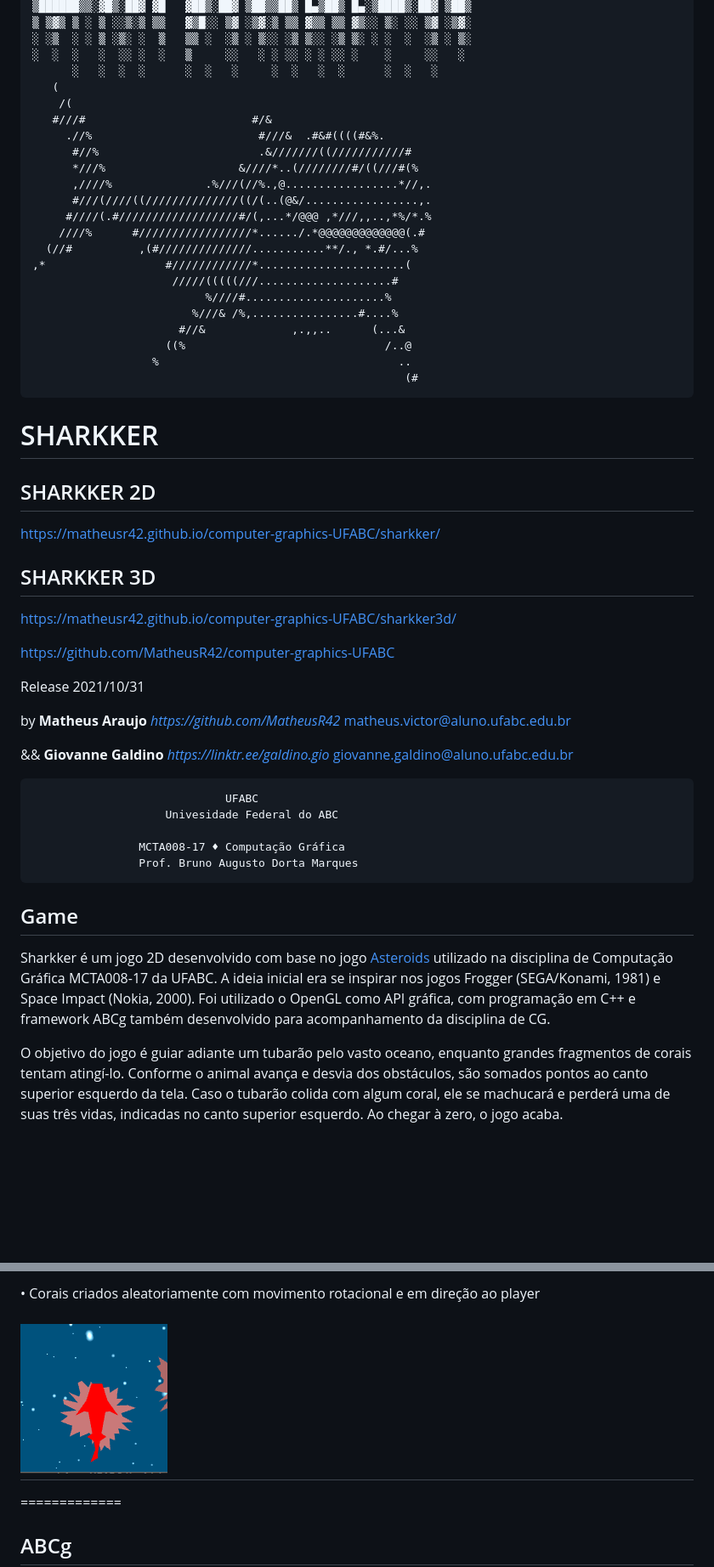
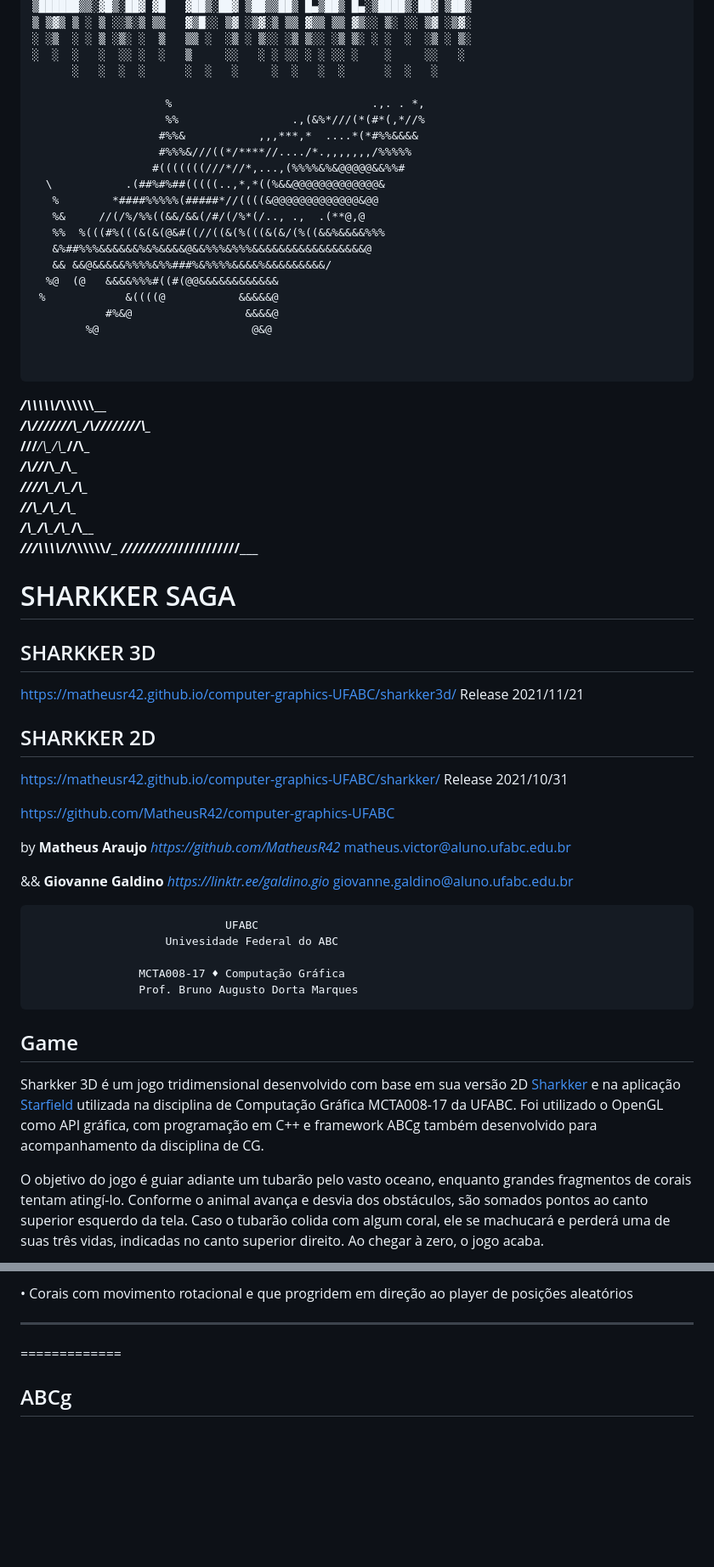
Before and after one commit to MatheusR42/computer-graphics-UFABC, a Markdown page: README.md, 2 parts joined by grey strips. Shown: that part at 85% size. Drawn GitHub-style; blank space fills up the shorter version.

````diff
--- a/README.md
+++ b/README.md
@@ -8,39 +8,47 @@
 ░ ░▒  ░ ░ ▒ ░▒░ ░  ▒   ▒▒ ░  ░▒ ░ ▒░░ ░▒ ▒░░ ░▒ ▒░ ░ ░  ░  ░▒ ░ ▒░
 ░  ░  ░   ░  ░░ ░  ░   ▒     ░░   ░ ░ ░░ ░ ░ ░░ ░    ░     ░░   ░
       ░   ░  ░  ░      ░  ░   ░     ░  ░   ░  ░      ░  ░   ░
-   (
-    /(
-   #///#                         #/&
-     .//%                         #///&  .#&#((((#&%.
-      #//%                        .&///////((///////////#
-      *///%                    &////*..(////////#/((///#(%
-      ,////%              .%///(//%.,@.................*//,.
-      #///(////((//////////////((/(..(@&/.................,.
-     #////(.#//////////////////#/(,...*/@@@ ,*///,,..,*%/*.%
-    ////%      #/////////////////*....../.*@@@@@@@@@@@@@(.#
-  (//#          ,(#//////////////...........**/., *.#/...%
-,*                  #////////////*......................(
-                     /////(((((///....................#
-                          %////#.....................%
-                        %///& /%,................#....%
-                      #//&             ,.,,..      (...&
-                    ((%                              /..@
-                  %                                    ..
-                                                        (#
+
+                    %                              .,. . *,
+                    %%                 .,(&%*///(*(#*(,*//%
+                   #%%&           ,,,***,*  ....*(*#%%&&&&
+                   #%%%&///((*/****//..../*.,,,,,,,/%%%%%
+                  #(((((((///*//*,...,(%%%%&%&@@@@@&&%%#
+  \           .(##%#%##(((((..,*,*((%&&@@@@@@@@@@@@@&
+   %        *####%%%%%(#####*//((((&@@@@@@@@@@@@@&@@
+   %&     //(/%/%%((&&/&&(/#/(/%*(/.., .,  .(**@,@
+   %%  %(((#%(((&(&(@&#((//((&(%(((&(&/(%((&&%&&&&%%%
+   &%##%%%&&&&&&%&%&&&&@&&%%%&%%%&&&&&&&&&&&&&&&&&@
+   && &&@&&&&&%%%%&%%###%&%%%%&&&&%&&&&&&&&&/
+  %@  (@   &&&&%%%#((#(@@&&&&&&&&&&&&
+ %            &((((@           &&&&&@
+           #%&@                 &&&&@
+        %@                       @&@
+
+
 ```
-#                            SHARKKER
+_____/\\\\\\\\\\___/\\\\\\\\\\\\____
+ ___/\\\///////\\\_\/\\\////////\\\__
+  __\///______/\\\__\/\\\______\//\\\_
+   _________/\\\//___\/\\\_______\/\\\_
+    ________\////\\\__\/\\\_______\/\\\_
+     ___________\//\\\_\/\\\_______\/\\\_
+      __/\\\______/\\\__\/\\\_______/\\\__
+       _\///\\\\\\\\\/___\/\\\\\\\\\\\\/___
+        ___\/////////_____\////////////_____
 
+#                            SHARKKER SAGA
+
+## SHARKKER 3D
+https://matheusr42.github.io/computer-graphics-UFABC/sharkker3d/
+Release 2021/11/21
 
 ## SHARKKER 2D
 https://matheusr42.github.io/computer-graphics-UFABC/sharkker/
-
-## SHARKKER 3D
-https://matheusr42.github.io/computer-graphics-UFABC/sharkker3d/
-
+Release 2021/10/31
 
 https://github.com/MatheusR42/computer-graphics-UFABC
 
-Release 2021/10/31
 
 by  **Matheus Araujo**      *<https://github.com/MatheusR42>*   matheus.victor@aluno.ufabc.edu.br
 
@@ -54,10 +62,10 @@ by  **Matheus Araujo**      *<https://github.com/MatheusR42>*   matheus.victor@a
                 Prof. Bruno Augusto Dorta Marques
 ```
 ## Game
-Sharkker é um jogo 2D desenvolvido com base no jogo [Asteroids](https://hbatagelo.github.io/abcgapps/asteroids/index.html) utilizado na disciplina de Computação Gráfica MCTA008-17 da UFABC. A ideia inicial era se inspirar nos jogos Frogger (SEGA/Konami, 1981) e Space Impact (Nokia, 2000).
+Sharkker 3D é um jogo tridimensional desenvolvido com base em sua versão 2D [Sharkker](https://matheusr42.github.io/computer-graphics-UFABC/sharkker/) e na aplicação [Starfield](https://hbatagelo.github.io/cg/starfield.html) utilizada na disciplina de Computação Gráfica MCTA008-17 da UFABC.
 Foi utilizado o OpenGL como API gráfica, com programação em C++ e framework ABCg também desenvolvido para acompanhamento da disciplina de CG.
 
 O objetivo do jogo é guiar adiante um tubarão pelo vasto oceano, enquanto grandes fragmentos de corais tentam atingí-lo.
 Conforme o animal avança e desvia dos obstáculos, são somados pontos ao canto superior esquerdo da tela.
-Caso o tubarão colida com algum coral, ele se machucará e perderá uma de suas três vidas, indicadas no canto superior esquerdo. Ao chegar à zero, o jogo acaba.
+Caso o tubarão colida com algum coral, ele se machucará e perderá uma de suas três vidas, indicadas no canto superior direito. Ao chegar à zero, o jogo acaba.
 
@@ -120,7 +128,6 @@ Já as camadas de bolhas, seus gradientes e mecânicas foram herdadas das stars
 
-• Corais criados aleatoriamente com movimento rotacional e em direção ao player
+• Corais com movimento rotacional e que progridem em direção ao player de posições aleatórios
 
-![Collision](public/Shark_3_Hurt.png)
 ----
 
 =============
````
Also changed, not shown: other parts of README.md (+18 -18 lines), examples/sharkker/README.md (renamed from README_2D.md), public/3D_Sharkker_Bubbles.png (added).
